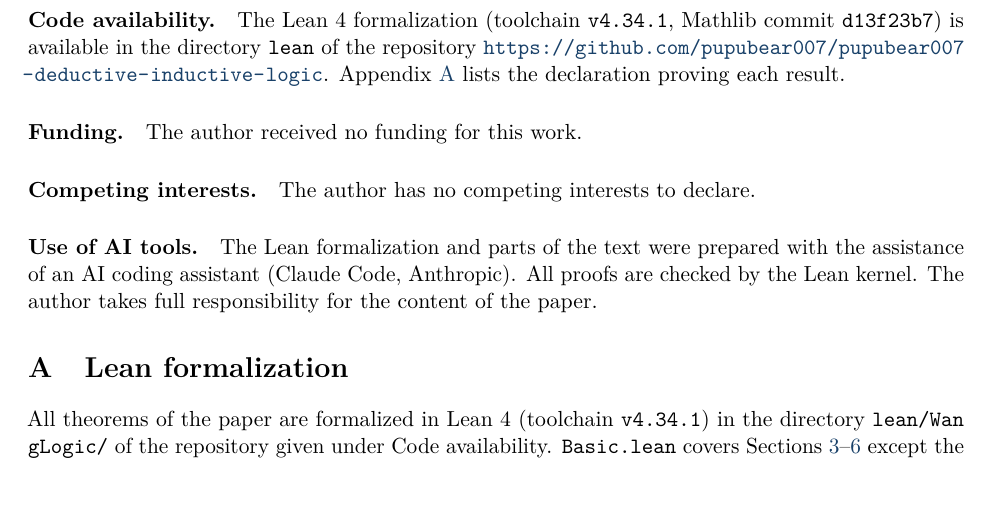
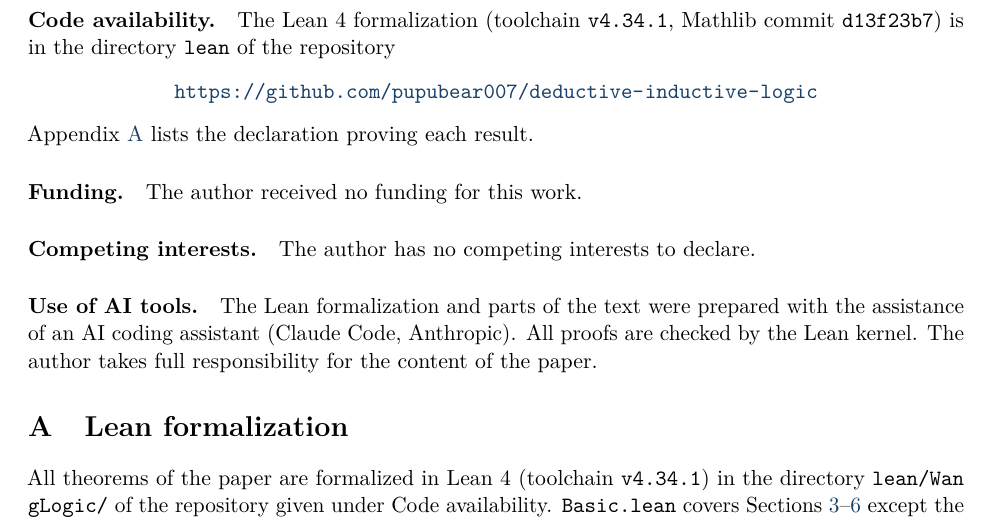
Before and after one commit to pupubear007/deductive-inductive-logic, a LaTeX paper (paper/paper.tex, which reads paper/sections/08-discussion.tex): part of page 14 of 17, cut so that both start at the same text, the shorter picture padded with empty space. Compiled offline with pdfLaTeX.

Commit message:
Use the renamed repository URL pupubear007/deductive-inductive-logic
Update the paper's Code availability statement (the URL now sits on its own
line instead of breaking at a hyphen), README badge and citation,
CITATION.cff and the submission README; rebuild paper.pdf and the arXiv
bundle.

Co-Authored-By: Claude Opus 5.5 <noreply@anthropic.com>
Claude-Session: https://claude.ai/code/session_01Q9Mt5HuCVmEjsUM9YYeZRj

```diff
--- a/paper/sections/08-discussion.tex
+++ b/paper/sections/08-discussion.tex
@@ -72,10 +72,10 @@ mechanics offers a natural physical setting for the interplay of deduction and i
 \section*{Statements and declarations}
 \addcontentsline{toc}{section}{Statements and declarations}
 
-\paragraph{Code availability.} The Lean~4 formalization (toolchain \texttt{v4.34.1}, Mathlib commit
-\texttt{d13f23b7}) is available in the directory \texttt{lean} of the repository
-\url{https://github.com/pupubear007/pupubear007-deductive-inductive-logic}. Appendix~\ref{app:formalization} lists the
-declaration proving each result.
+\paragraph{Code availability.} The Lean~4 formalization (toolchain \texttt{v4.34.1}, Mathlib
+commit \texttt{d13f23b7}) is in the directory \texttt{lean} of the repository
+\begin{center}\url{https://github.com/pupubear007/deductive-inductive-logic}\end{center}
+Appendix~\ref{app:formalization} lists the declaration proving each result.
 
 \paragraph{Funding.} The author received no funding for this work.
 
```
Also changed, not shown: README.md, paper.pdf, submission/README.md, 2 other files.
